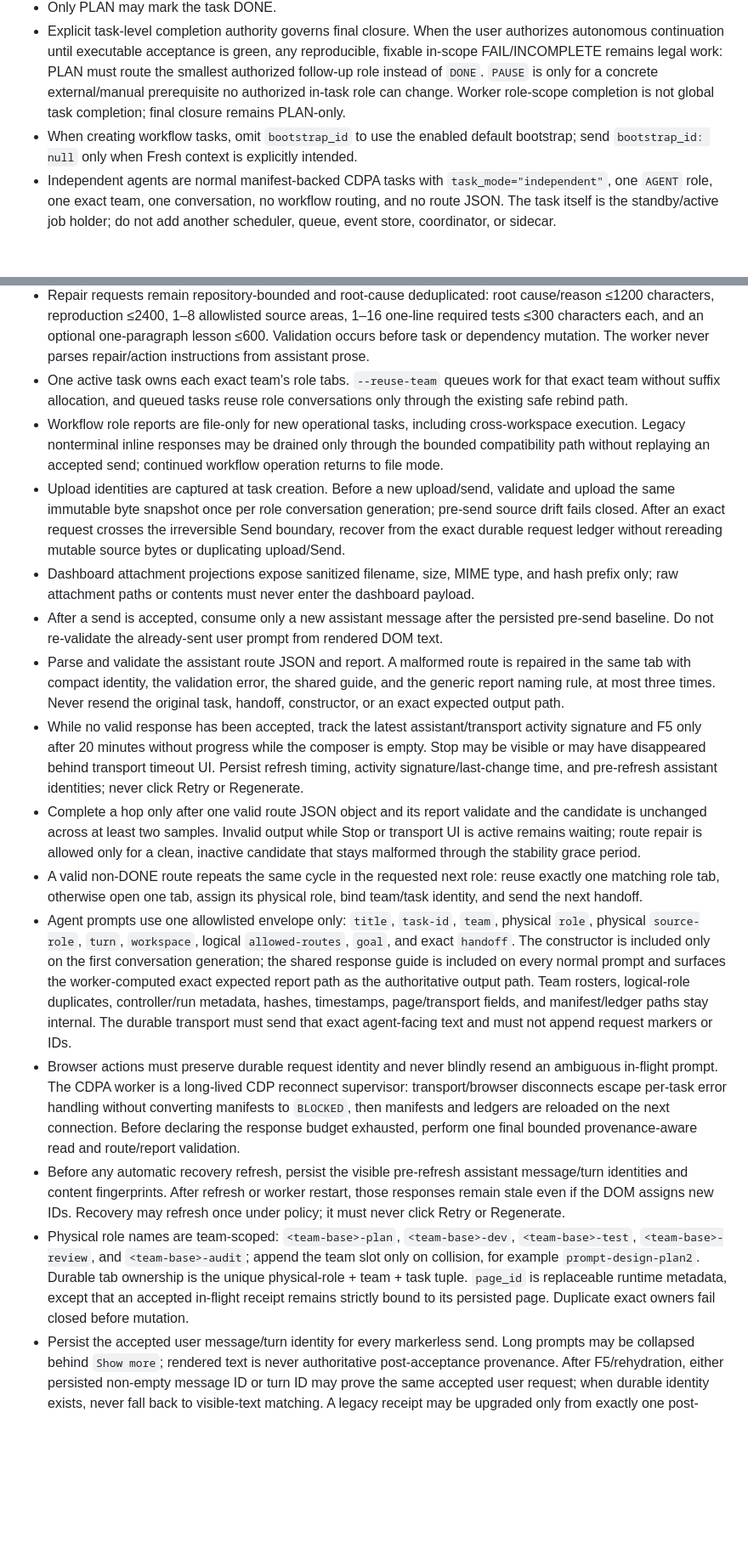
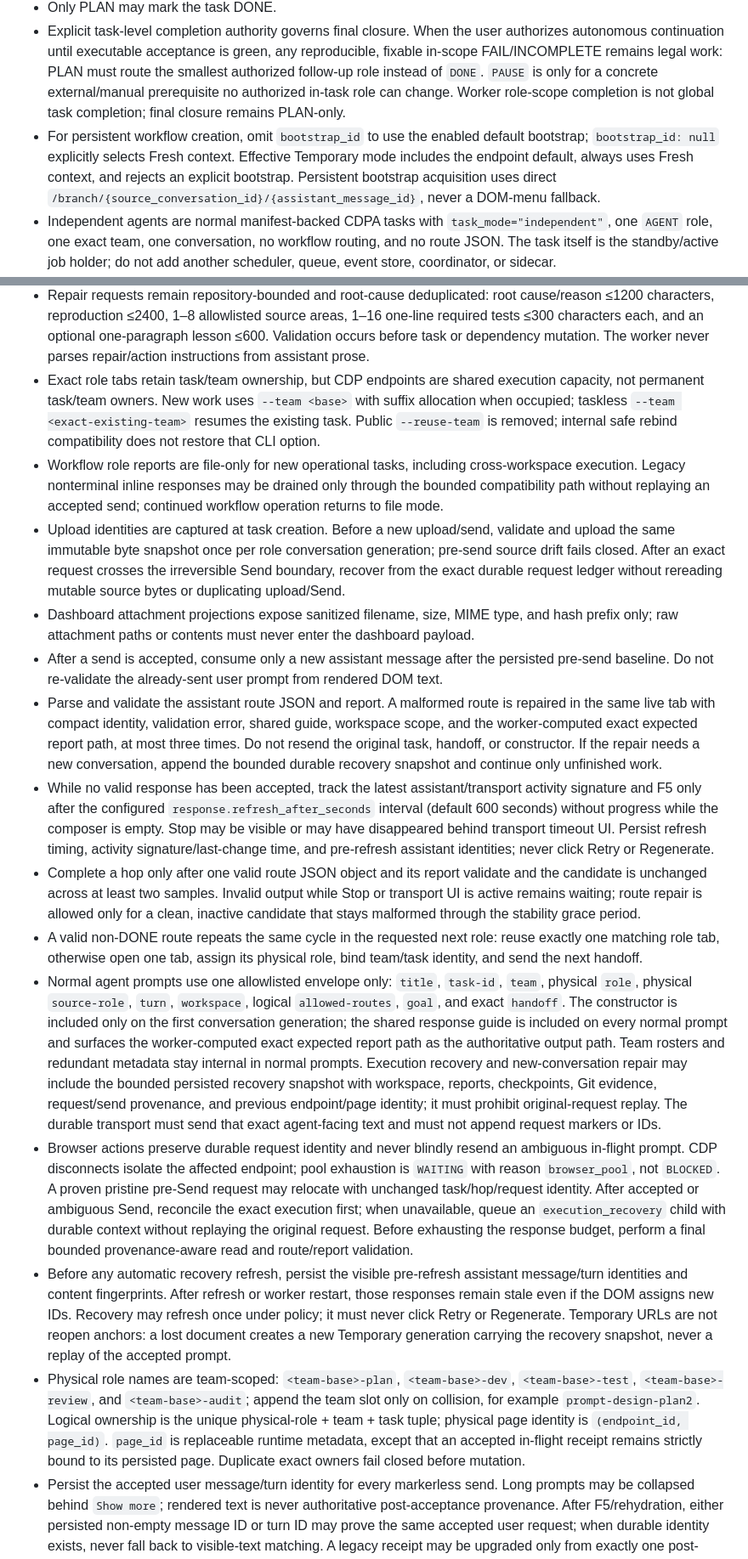
Before and after one commit to Hiroshimeow/playwright-auto, a Markdown page: AGENTS.md, 2 parts joined by grey strips. Shown at 85% size. GitHub-like rendering; blank space fills up the shorter version.

Commit message:
docs: finalize multi-CDP temporary recovery contract

```diff
--- a/AGENTS.md
+++ b/AGENTS.md
@@ -51,7 +51,7 @@ Do not prescribe a large implementation when the task can state behavior and acc
 - REVIEW or AUDIT may declare implementation work clean, but must route back to PLAN for the final report.
 - Only PLAN may mark the task DONE.
 - Explicit task-level completion authority governs final closure. When the user authorizes autonomous continuation until executable acceptance is green, any reproducible, fixable in-scope FAIL/INCOMPLETE remains legal work: PLAN must route the smallest authorized follow-up role instead of `DONE`. `PAUSE` is only for a concrete external/manual prerequisite no authorized in-task role can change. Worker role-scope completion is not global task completion; final closure remains PLAN-only.
-- When creating workflow tasks, omit `bootstrap_id` to use the enabled default bootstrap; send `bootstrap_id: null` only when Fresh context is explicitly intended.
+- For persistent workflow creation, omit `bootstrap_id` to use the enabled default bootstrap; `bootstrap_id: null` explicitly selects Fresh context. Effective Temporary mode includes the endpoint default, always uses Fresh context, and rejects an explicit bootstrap. Persistent bootstrap acquisition uses direct `/branch/{source_conversation_id}/{assistant_message_id}`, never a DOM-menu fallback.
 - Independent agents are normal manifest-backed CDPA tasks with `task_mode="independent"`, one `AGENT` role, one exact team, one conversation, no workflow routing, and no route JSON. The task itself is the standby/active job holder; do not add another scheduler, queue, event store, coordinator, or sidecar.
 - Independent-agent creation and configuration are supported through the CLI as well as the dashboard. Agents and automation should prefer `cdpa independent create ... --dependency-team <exact-team>` and `cdpa independent config <task-id> --dependency-team <exact-team>` when the intended scope is known. Repeat `--dependency-team` (or comma-separate values) for multiple teams; use `--clear-dependency-teams` only when intentionally restoring an unrestricted team scope. Do not rely on system-prompt wording such as “only work on team X” as a substitute for trigger dependency configuration: prompt filtering happens after a job/request has already been claimed, while `trigger_settings.teams` filters team-driven canonical events before activation and avoids wasted requests.
 - Each independent agent is one long-lived identity with internal jobs, never a workflow-lane card or terminal agent lifecycle. The worker claims the oldest eligible canonical event, sends the saved system prompt plus the shared independent rule once per conversation generation, accepts plain Markdown, and waits for an explicit `independent_continue` or `independent_complete` command. Completion releases the job on the same manifest: one-shot jobs pause, while Interval and Recovery jobs remain enabled and return to WAITING. No successor generation is created.
@@ -60,19 +60,19 @@ Do not prescribe a large implementation when the task can state behavior and acc
 - Worker controls persist immutable command snapshots and explicit origin (`operator`, `independent_agent`, `worker`, or `repair_task`). An independent-agent target control is valid only for its active canonical event. Explicit operator Pause/Restart/New Chat/Clear Team/Delete remains authoritative. Independent agents do not use Stop-current-job or STOPPED/DONE states: Reset is the force-release escape hatch that safely consumes/releases the active event, clears job ownership and pending completion/continuation/block state, retains the latest conversation URL, records History, then returns to WAITING when enabled or PAUSED when disabled. Delete is the only operation that removes the identity.
 - Dependency manifests persist only `depends_on_task_ids`; children are derived. Independent agents create or reuse normal repair tasks through `independent_create_repair`. `CONTINUE_IN_PARALLEL` leaves safe work running. `HOLD_FOR_REPAIR` appends the repair dependency, moves the affected task to WAITING, preserves its exact hop/request/receipt/report provenance, and releases the same hop after repair DONE.
 - Repair requests remain repository-bounded and root-cause deduplicated: root cause/reason ≤1200 characters, reproduction ≤2400, 1–8 allowlisted source areas, 1–16 one-line required tests ≤300 characters each, and an optional one-paragraph lesson ≤600. Validation occurs before task or dependency mutation. The worker never parses repair/action instructions from assistant prose.
-- One active task owns each exact team's role tabs. `--reuse-team` queues work for that exact team without suffix allocation, and queued tasks reuse role conversations only through the existing safe rebind path.
+- Exact role tabs retain task/team ownership, but CDP endpoints are shared execution capacity, not permanent task/team owners. New work uses `--team <base>` with suffix allocation when occupied; taskless `--team <exact-existing-team>` resumes the existing task. Public `--reuse-team` is removed; internal safe rebind compatibility does not restore that CLI option.
 - Workflow role reports are file-only for new operational tasks, including cross-workspace execution. Legacy nonterminal inline responses may be drained only through the bounded compatibility path without replaying an accepted send; continued workflow operation returns to file mode.
 - Upload identities are captured at task creation. Before a new upload/send, validate and upload the same immutable byte snapshot once per role conversation generation; pre-send source drift fails closed. After an exact request crosses the irreversible Send boundary, recover from the exact durable request ledger without rereading mutable source bytes or duplicating upload/Send.
 - Dashboard attachment projections expose sanitized filename, size, MIME type, and hash prefix only; raw attachment paths or contents must never enter the dashboard payload.
 - After a send is accepted, consume only a new assistant message after the persisted pre-send baseline. Do not re-validate the already-sent user prompt from rendered DOM text.
-- Parse and validate the assistant route JSON and report. A malformed route is repaired in the same tab with compact identity, the validation error, the shared guide, and the generic report naming rule, at most three times. Never resend the original task, handoff, constructor, or an exact expected output path.
-- While no valid response has been accepted, track the latest assistant/transport activity signature and F5 only after 20 minutes without progress while the composer is empty. Stop may be visible or may have disappeared behind transport timeout UI. Persist refresh timing, activity signature/last-change time, and pre-refresh assistant identities; never click Retry or Regenerate.
+- Parse and validate the assistant route JSON and report. A malformed route is repaired in the same live tab with compact identity, validation error, shared guide, workspace scope, and the worker-computed exact expected report path, at most three times. Do not resend the original task, handoff, or constructor. If the repair needs a new conversation, append the bounded durable recovery snapshot and continue only unfinished work.
+- While no valid response has been accepted, track the latest assistant/transport activity signature and F5 only after the configured `response.refresh_after_seconds` interval (default 600 seconds) without progress while the composer is empty. Stop may be visible or may have disappeared behind transport timeout UI. Persist refresh timing, activity signature/last-change time, and pre-refresh assistant identities; never click Retry or Regenerate.
 - Complete a hop only after one valid route JSON object and its report validate and the candidate is unchanged across at least two samples. Invalid output while Stop or transport UI is active remains waiting; route repair is allowed only for a clean, inactive candidate that stays malformed through the stability grace period.
 - A valid non-DONE route repeats the same cycle in the requested next role: reuse exactly one matching role tab, otherwise open one tab, assign its physical role, bind team/task identity, and send the next handoff.
-- Agent prompts use one allowlisted envelope only: `title`, `task-id`, `team`, physical `role`, physical `source-role`, `turn`, `workspace`, logical `allowed-routes`, `goal`, and exact `handoff`. The constructor is included only on the first conversation generation; the shared response guide is included on every normal prompt and surfaces the worker-computed exact expected report path as the authoritative output path. Team rosters, logical-role duplicates, controller/run metadata, hashes, timestamps, page/transport fields, and manifest/ledger paths stay internal. The durable transport must send that exact agent-facing text and must not append request markers or IDs.
-- Browser actions must preserve durable request identity and never blindly resend an ambiguous in-flight prompt. The CDPA worker is a long-lived CDP reconnect supervisor: transport/browser disconnects escape per-task error handling without converting manifests to `BLOCKED`, then manifests and ledgers are reloaded on the next connection. Before declaring the response budget exhausted, perform one final bounded provenance-aware read and route/report validation.
-- Before any automatic recovery refresh, persist the visible pre-refresh assistant message/turn identities and content fingerprints. After refresh or worker restart, those responses remain stale even if the DOM assigns new IDs. Recovery may refresh once under policy; it must never click Retry or Regenerate.
-- Physical role names are team-scoped: `<team-base>-plan`, `<team-base>-dev`, `<team-base>-test`, `<team-base>-review`, and `<team-base>-audit`; append the team slot only on collision, for example `prompt-design-plan2`. Durable tab ownership is the unique physical-role + team + task tuple. `page_id` is replaceable runtime metadata, except that an accepted in-flight receipt remains strictly bound to its persisted page. Duplicate exact owners fail closed before mutation.
+- Normal agent prompts use one allowlisted envelope only: `title`, `task-id`, `team`, physical `role`, physical `source-role`, `turn`, `workspace`, logical `allowed-routes`, `goal`, and exact `handoff`. The constructor is included only on the first conversation generation; the shared response guide is included on every normal prompt and surfaces the worker-computed exact expected report path as the authoritative output path. Team rosters and redundant metadata stay internal in normal prompts. Execution recovery and new-conversation repair may include the bounded persisted recovery snapshot with workspace, reports, checkpoints, Git evidence, request/send provenance, and previous endpoint/page identity; it must prohibit original-request replay. The durable transport must send that exact agent-facing text and must not append request markers or IDs.
+- Browser actions preserve durable request identity and never blindly resend an ambiguous in-flight prompt. CDP disconnects isolate the affected endpoint; pool exhaustion is `WAITING` with reason `browser_pool`, not `BLOCKED`. A proven pristine pre-Send request may relocate with unchanged task/hop/request identity. After accepted or ambiguous Send, reconcile the exact execution first; when unavailable, queue an `execution_recovery` child with durable context without replaying the original request. Before exhausting the response budget, perform a final bounded provenance-aware read and route/report validation.
+- Before any automatic recovery refresh, persist the visible pre-refresh assistant message/turn identities and content fingerprints. After refresh or worker restart, those responses remain stale even if the DOM assigns new IDs. Recovery may refresh once under policy; it must never click Retry or Regenerate. Temporary URLs are not reopen anchors: a lost document creates a new Temporary generation carrying the recovery snapshot, never a replay of the accepted prompt.
+- Physical role names are team-scoped: `<team-base>-plan`, `<team-base>-dev`, `<team-base>-test`, `<team-base>-review`, and `<team-base>-audit`; append the team slot only on collision, for example `prompt-design-plan2`. Logical ownership is the unique physical-role + team + task tuple; physical page identity is `(endpoint_id, page_id)`. `page_id` is replaceable runtime metadata, except that an accepted in-flight receipt remains strictly bound to its persisted page. Duplicate exact owners fail closed before mutation.
 - Persist the accepted user message/turn identity for every markerless send. Long prompts may be collapsed behind `Show more`; rendered text is never authoritative post-acceptance provenance. After F5/rehydration, either persisted non-empty message ID or turn ID may prove the same accepted user request; when durable identity exists, never fall back to visible-text matching. A legacy receipt may be upgraded only from exactly one post-baseline user message and must never trigger another send.
 - Resume rechecks the existing hop in the same worker boundary and reports the resulting state. Retry is available only for an explicitly structured retryable block; it is not a substitute for Resume, ownership repair, manual-composer resolution, or ambiguous-send recovery.
 - Clear Team is a durable idempotent lifecycle. Nonterminal clear requires confirmation and a fail-closed duplicate/inspection preflight before irreversible mutation. Once `CLEARING` is persisted, nonterminal work is durably abandoned and transitioned to STOPPED with no active hop before Stop/close attempts. Persist `stop_pending`, `close_pending`, `closing`, and `verify_pending`; count only tabs observed closed, then require a clean zero-match exact-owner verification before `CLEARED` and persist `verified_empty_at`. Inspection or verification uncertainty preserves `CLEARING` and the concrete error for worker restart. Clearing a DONE or STOPPED task preserves that terminal result and all reports.
```
Also changed, not shown: other parts of AGENTS.md (+1 -1 lines), LEARNING.md (+3 -3 lines), 1 other file.
